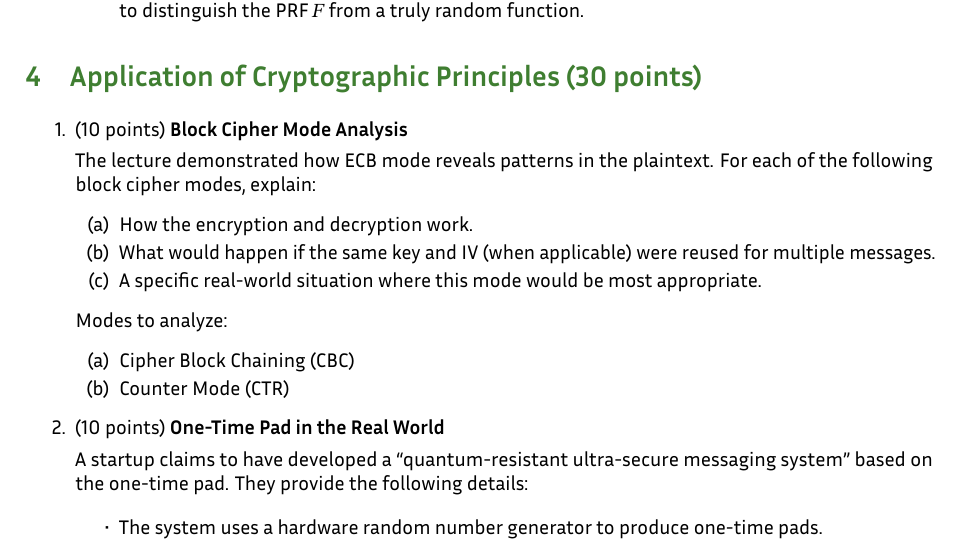
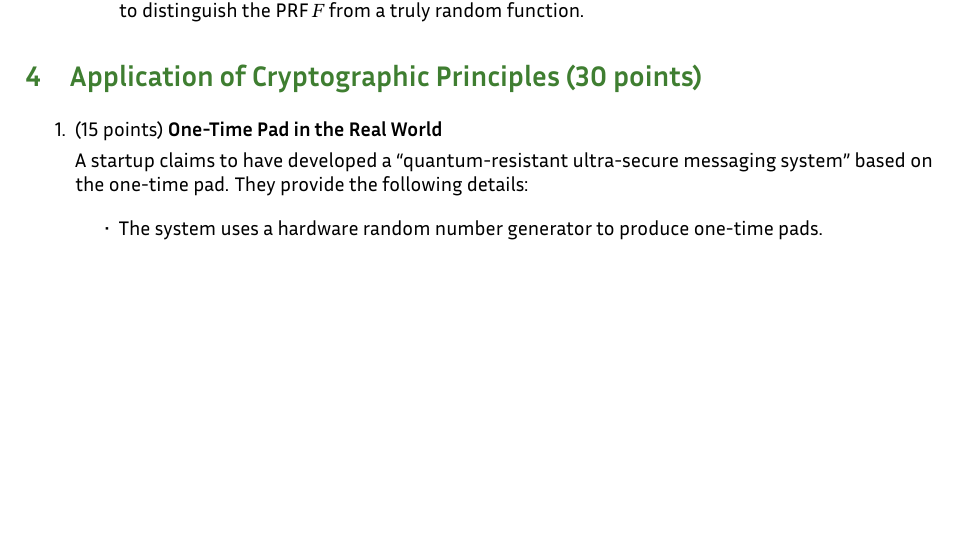
Before and after one commit to nadimkobeissi/appliedcryptography, a LaTeX problem sheet (problem-set/problem-set-1.tex): part of page 4 of 5, cut so that both start at the same text, the shorter picture padded with empty space. Compiled offline with LuaLaTeX; a missing font is replaced by an installed copy or a similar font.

Commit message:
Problem Set 1: Remove question not yet covered in class

```diff
--- a/problem-set/problem-set-1.tex
+++ b/problem-set/problem-set-1.tex
@@ -246,22 +246,7 @@
 \section{Application of Cryptographic Principles (30 points)}
 
 \begin{enumerate}
-	\item (10 points) \textbf{Block Cipher Mode Analysis}
-
-	      The lecture demonstrated how ECB mode reveals patterns in the plaintext. For each of the following block cipher modes, explain:
-	      \begin{enumerate}
-		      \item How the encryption and decryption work.
-		      \item What would happen if the same key and IV (when applicable) were reused for multiple messages.
-		      \item A specific real-world situation where this mode would be most appropriate.
-	      \end{enumerate}
-
-	      Modes to analyze:
-	      \begin{enumerate}
-		      \item Cipher Block Chaining (CBC)
-		      \item Counter Mode (CTR)
-	      \end{enumerate}
-
-	\item (10 points) \textbf{One-Time Pad in the Real World}
+	\item (15 points) \textbf{One-Time Pad in the Real World}
 
 	      A startup claims to have developed a ``quantum-resistant ultra-secure messaging system'' based on the one-time pad. They provide the following details:
 
```
Also changed, not shown: problem-set/problem-set-1.tex (2 more changed lines).
